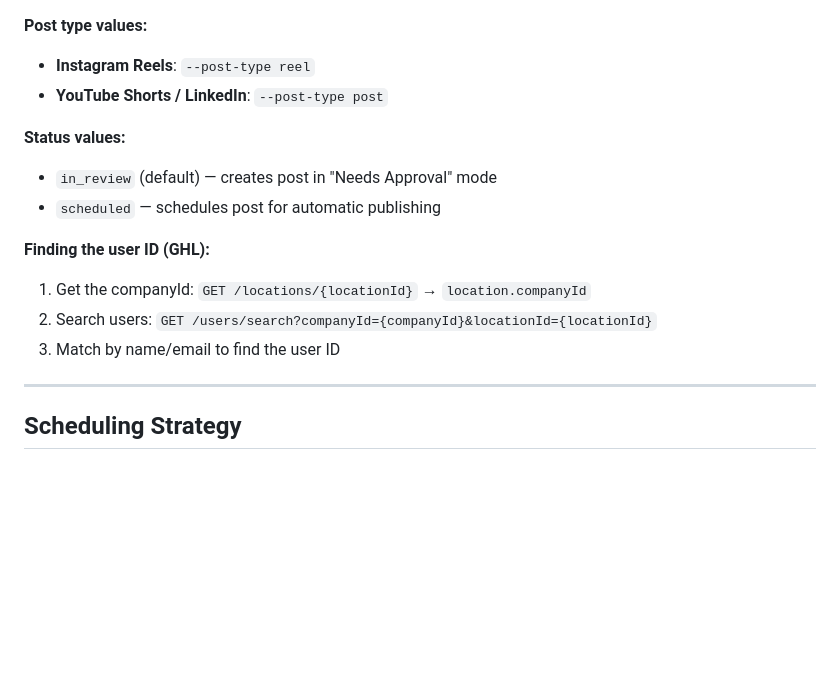
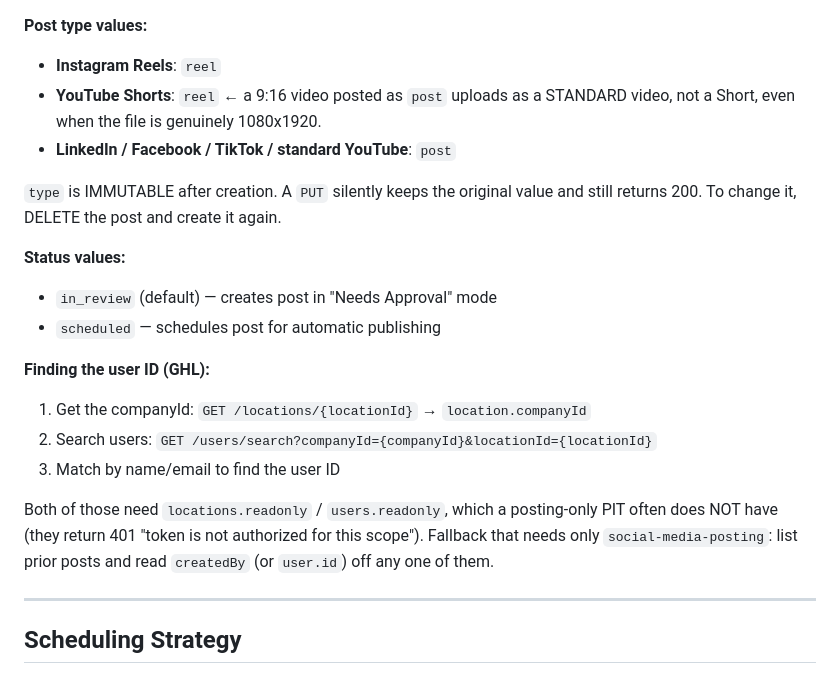
Before and after one commit to clicktrackmarketing/automated-content-engine, a Markdown page: .claude/agents/social-publisher.md, the part around one of its changes. Rendered like a GitHub page; blank space fills up the shorter version.

```diff
--- a/.claude/agents/social-publisher.md
+++ b/.claude/agents/social-publisher.md
@@ -56,8 +56,13 @@ Uploads a local video file to the publisher's media library. Returns a public UR
 - `--media-url` — hosted media URL (from upload script)
 
 **Post type values:**
-- **Instagram Reels**: `--post-type reel`
-- **YouTube Shorts / LinkedIn**: `--post-type post`
+- **Instagram Reels**: `reel`
+- **YouTube Shorts**: `reel`  ← a 9:16 video posted as `post` uploads as a STANDARD
+  video, not a Short, even when the file is genuinely 1080x1920.
+- **LinkedIn / Facebook / TikTok / standard YouTube**: `post`
+
+`type` is IMMUTABLE after creation. A `PUT` silently keeps the original value and still
+returns 200. To change it, DELETE the post and create it again.
 
 **Status values:**
 - `in_review` (default) — creates post in "Needs Approval" mode
@@ -67,6 +72,11 @@ Uploads a local video file to the publisher's media library. Returns a public UR
 1. Get the companyId: `GET /locations/{locationId}` → `location.companyId`
 2. Search users: `GET /users/search?companyId={companyId}&locationId={locationId}`
 3. Match by name/email to find the user ID
+
+Both of those need `locations.readonly` / `users.readonly`, which a posting-only PIT often
+does NOT have (they return 401 "token is not authorized for this scope"). Fallback that
+needs only `social-media-posting`: list prior posts and read `createdBy` (or `user.id`)
+off any one of them.
 
 ---
 
```
Also changed, not shown: other parts of .claude/agents/social-publisher.md (+42 -1 lines).
